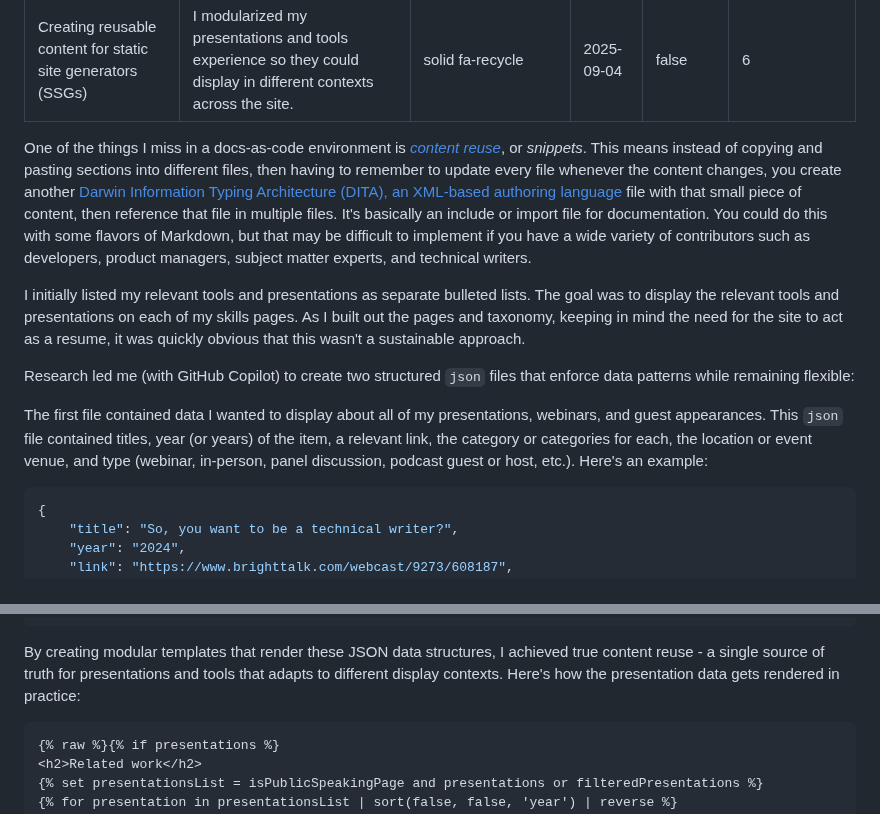
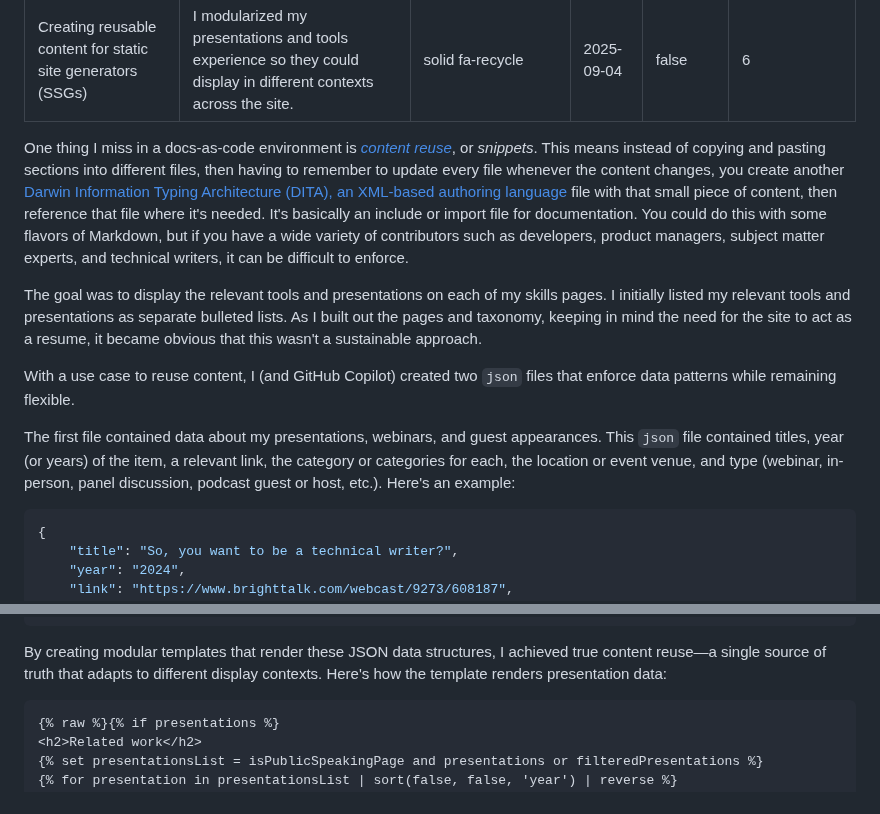
Before and after one commit to emdashdrupal/11ty-working, a Markdown page: content/static-site-transformation/content-reuse.md, 2 parts joined by grey strips. Rendered like a GitHub page.

Commit message:
more content updates

````diff
--- a/content/static-site-transformation/content-reuse.md
+++ b/content/static-site-transformation/content-reuse.md
@@ -8,13 +8,13 @@ featuredOrder: 6
 
 ---
 
-One of the things I miss in a docs-as-code environment is [*content reuse*](https://www.oxygenxml.com/doc/versions/27.1/ug-editor/topics/eppo-pathfinder-reuse.html), or *snippets*. This means instead of copying and pasting sections into different files, then having to remember to update every file whenever the content changes, you create another [Darwin Information Typing Architecture (DITA), an XML-based authoring language](https://en.wikipedia.org/wiki/Darwin_Information_Typing_Architecture) file with that small piece of content, then reference that file in multiple files. It's basically an include or import file for documentation. You could do this with some flavors of Markdown, but that may be difficult to implement if you have a wide variety of contributors such as developers, product managers, subject matter experts, and technical writers.
+One thing I miss in a docs-as-code environment is [*content reuse*](https://www.oxygenxml.com/doc/versions/27.1/ug-editor/topics/eppo-pathfinder-reuse.html), or *snippets*. This means instead of copying and pasting sections into different files, then having to remember to update every file whenever the content changes, you create another [Darwin Information Typing Architecture (DITA), an XML-based authoring language](https://en.wikipedia.org/wiki/Darwin_Information_Typing_Architecture) file with that small piece of content, then reference that file where it's needed. It's basically an include or import file for documentation. You could do this with some flavors of Markdown, but if you have a wide variety of contributors such as developers, product managers, subject matter experts, and technical writers, it can be difficult to enforce.
 
-I initially listed my relevant tools and presentations as separate bulleted lists. The goal was to display the relevant tools and presentations on each of my skills pages. As I built out the pages and taxonomy, keeping in mind the need for the site to act as a resume, it was quickly obvious that this wasn't a sustainable approach.
+The goal was to display the relevant tools and presentations on each of my skills pages. I initially listed my relevant tools and presentations as separate bulleted lists. As I built out the pages and taxonomy, keeping in mind the need for the site to act as a resume, it became obvious that this wasn't a sustainable approach.
 
-Research led me (with GitHub Copilot) to create two structured `json` files that enforce data patterns while remaining flexible:
+With a use case to reuse content, I (and GitHub Copilot) created two `json` files that enforce data patterns while remaining flexible.
 
-The first file contained data I wanted to display about all of my presentations, webinars, and guest appearances. This `json` file contained titles, year (or years) of the item, a relevant link, the category or categories for each, the location or event venue, and type (webinar, in-person, panel discussion, podcast guest or host, etc.). Here's an example:
+The first file contained data about my presentations, webinars, and guest appearances. This `json` file contained titles, year (or years) of the item, a relevant link, the category or categories for each, the location or event venue, and type (webinar, in-person, panel discussion, podcast guest or host, etc.). Here's an example:
 
 ```json
 {
@@ -40,7 +40,7 @@ The second `json` file listed the tools I've used over my career, along with the
 },
 ```
 
-By creating modular templates that render these JSON data structures, I achieved true content reuse - a single source of truth for presentations and tools that adapts to different display contexts. Here's how the presentation data gets rendered in practice:
+By creating modular templates that render these JSON data structures, I achieved true content reuse&mdash;a single source of truth that adapts to different display contexts. Here's how the template renders presentation data:
 
 ```markup
 {% raw %}{% if presentations %}
````
